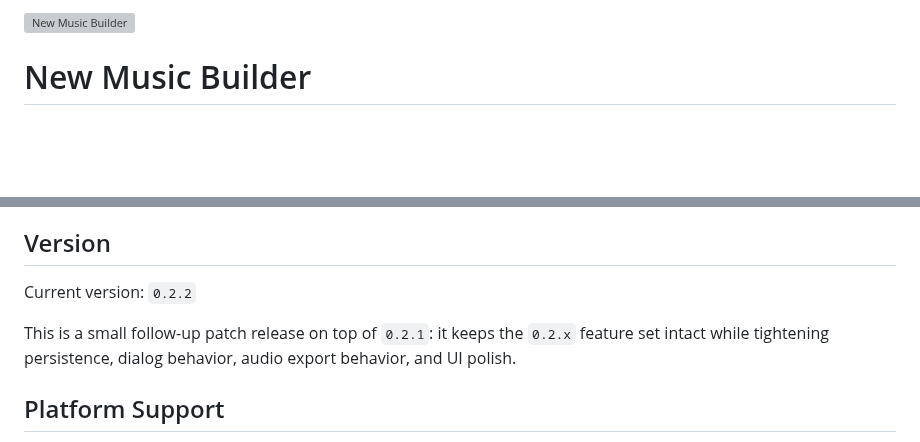
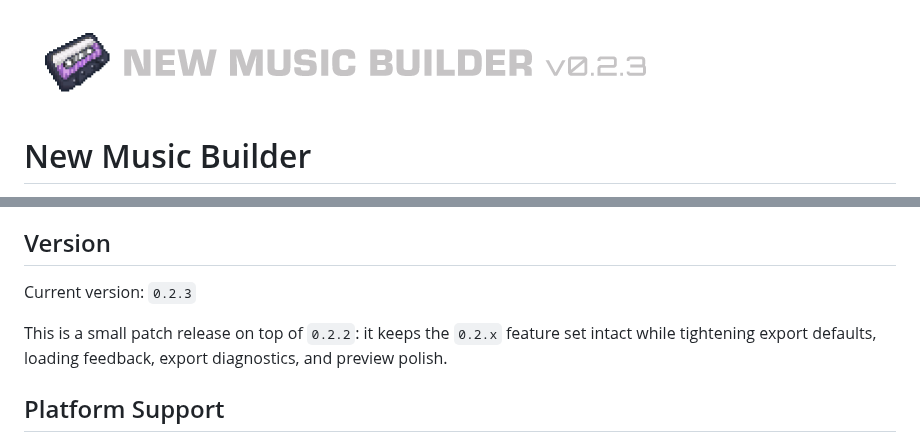
Before and after one commit to Talhisattva/New-Music-Builder, a Markdown page: README.md, 2 parts joined by grey strips. GitHub-like rendering; pictures changed too: docs/images/NewMusicBuilder0.2.3-640-transparent.png (added); blank space fills up the shorter version; grey boxes are pictures that could not be loaded.

Commit message:
release: prepare 0.2.3

```diff
--- a/README.md
+++ b/README.md
@@ -1,4 +1,4 @@
-![New Music Builder](docs/images/NewMusicBuilder0.2.2-640-transparent.png)
+![New Music Builder](docs/images/NewMusicBuilder0.2.3-640-transparent.png)
 
 # New Music Builder
 
@@ -26,9 +26,9 @@ Created specifically for media packs where multiple tracks and media appearances
 
 ## Version
 
-Current version: `0.2.2`
+Current version: `0.2.3`
 
-This is a small follow-up patch release on top of `0.2.1`: it keeps the `0.2.x` feature set intact while tightening persistence, dialog behavior, audio export behavior, and UI polish.
+This is a small patch release on top of `0.2.2`: it keeps the `0.2.x` feature set intact while tightening export defaults, loading feedback, export diagnostics, and preview polish.
 
 ## Platform Support
 
```
Also changed, not shown: 1 other file.
